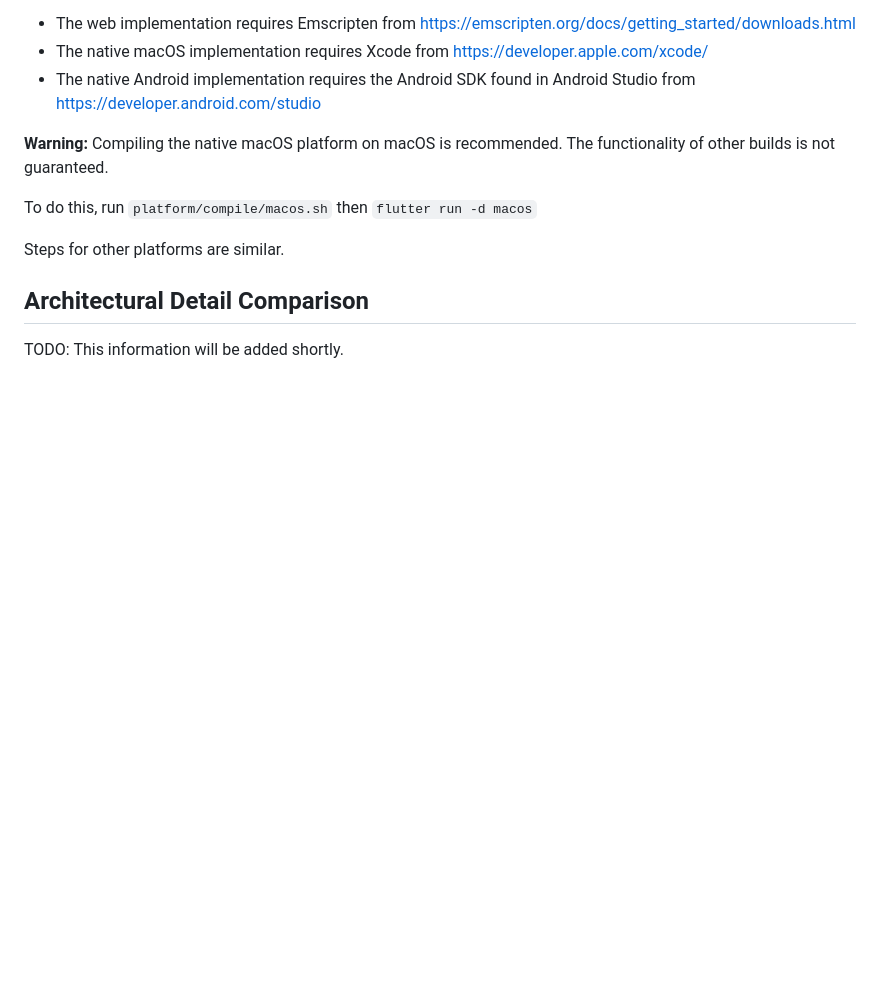
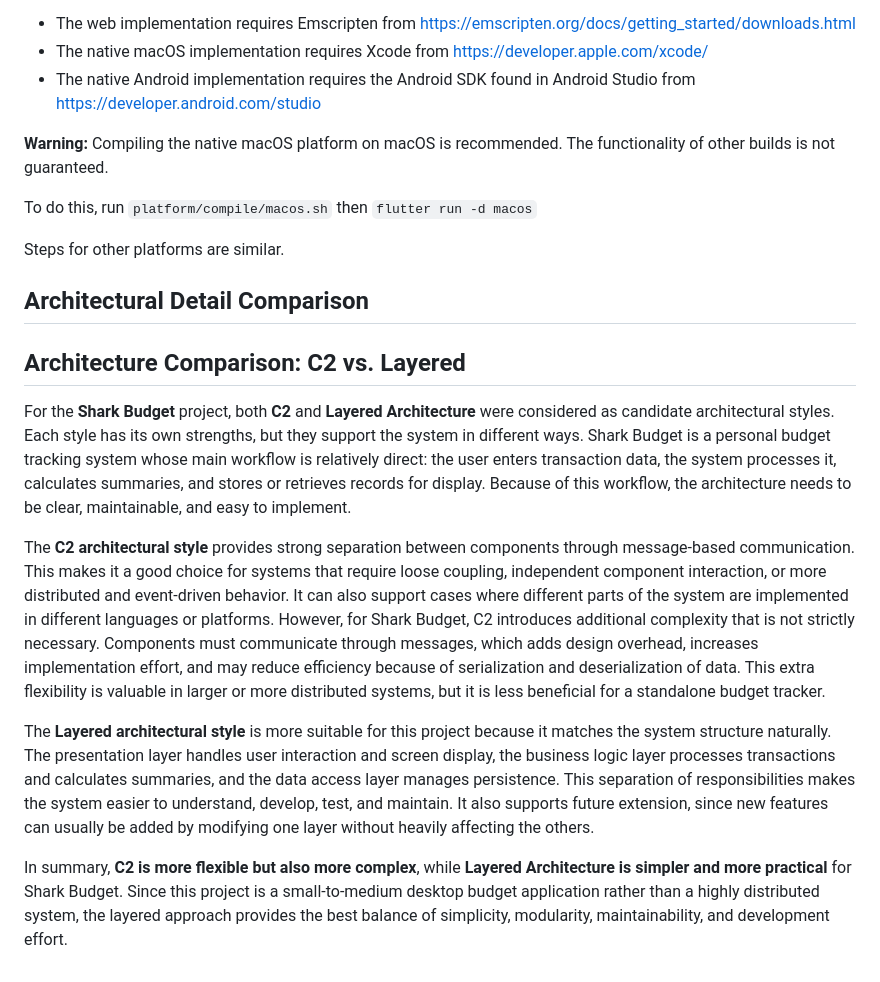
Before and after one commit to realMatthewBenedict/SharkBudget, a Markdown page: README.md, the part around the change. GitHub-like rendering; blank space fills up the shorter version.

Commit message:
Add architecture comparison for Shark Budget project
Added architectural comparison between C2 and Layered styles for the Shark Budget project, highlighting their strengths and suitability for the application.

```diff
--- a/README.md
+++ b/README.md
@@ -95,4 +95,12 @@ Steps for other platforms are similar.
 
 ## Architectural Detail Comparison
 
-TODO: This information will be added shortly.
+## Architecture Comparison: C2 vs. Layered
+
+For the **Shark Budget** project, both **C2** and **Layered Architecture** were considered as candidate architectural styles. Each style has its own strengths, but they support the system in different ways. Shark Budget is a personal budget tracking system whose main workflow is relatively direct: the user enters transaction data, the system processes it, calculates summaries, and stores or retrieves records for display. Because of this workflow, the architecture needs to be clear, maintainable, and easy to implement.
+
+The **C2 architectural style** provides strong separation between components through message-based communication. This makes it a good choice for systems that require loose coupling, independent component interaction, or more distributed and event-driven behavior. It can also support cases where different parts of the system are implemented in different languages or platforms. However, for Shark Budget, C2 introduces additional complexity that is not strictly necessary. Components must communicate through messages, which adds design overhead, increases implementation effort, and may reduce efficiency because of serialization and deserialization of data. This extra flexibility is valuable in larger or more distributed systems, but it is less beneficial for a standalone budget tracker.
+
+The **Layered architectural style** is more suitable for this project because it matches the system structure naturally. The presentation layer handles user interaction and screen display, the business logic layer processes transactions and calculates summaries, and the data access layer manages persistence. This separation of responsibilities makes the system easier to understand, develop, test, and maintain. It also supports future extension, since new features can usually be added by modifying one layer without heavily affecting the others.
+
+In summary, **C2 is more flexible but also more complex**, while **Layered Architecture is simpler and more practical** for Shark Budget. Since this project is a small-to-medium desktop budget application rather than a highly distributed system, the layered approach provides the best balance of simplicity, modularity, maintainability, and development effort.
```
